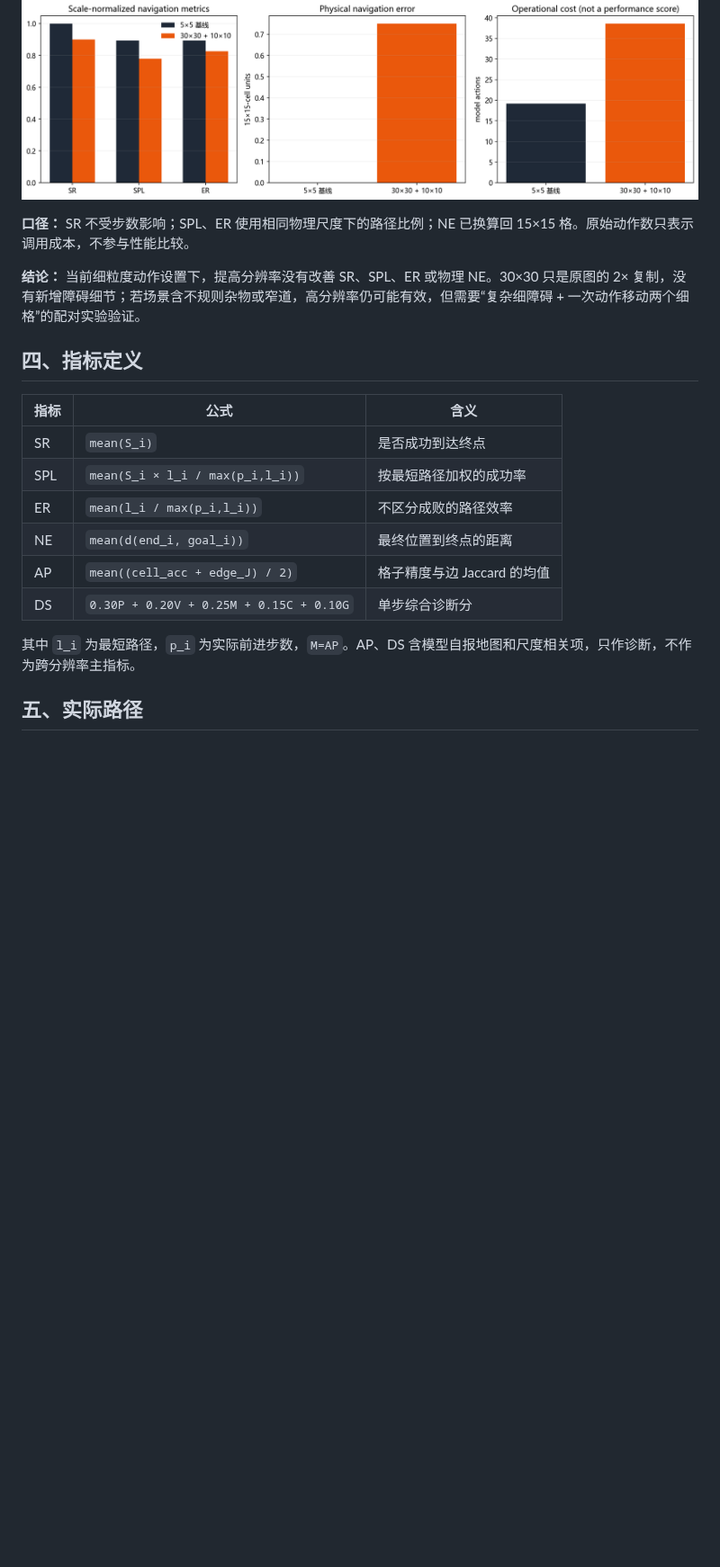
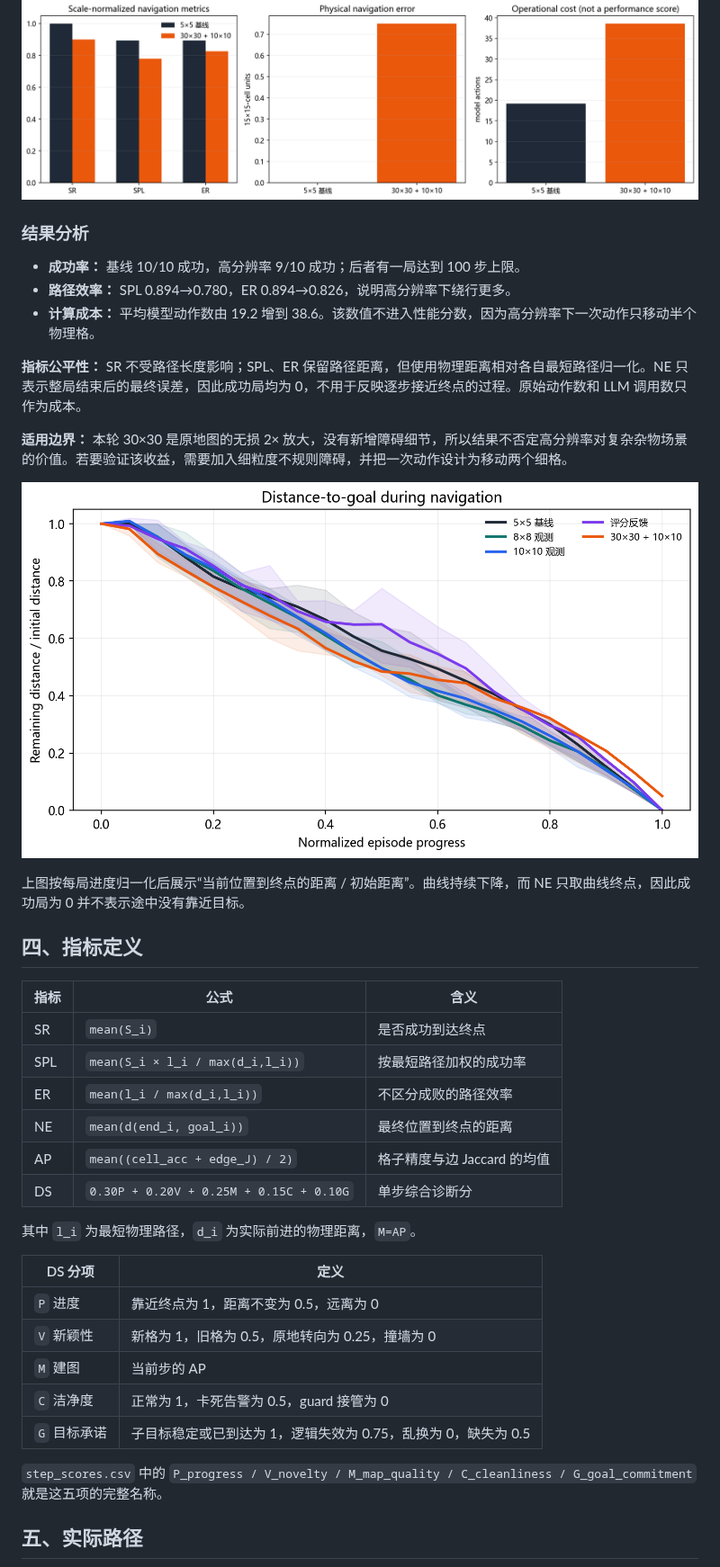
Before and after one commit to orange09-26/navigation-report, a Markdown page: 10.26汇报/README.md, the part around one of its changes. Shown at 90% size. Rendered like a GitHub page; pictures changed too: 10.26汇报/figs/fig6_progress.png (added); blank space fills up the shorter version.

Commit message:
Expand experiment analyses and clarify NE and step scores

```diff
--- a/10.26汇报/README.md
+++ b/10.26汇报/README.md
@@ -52,22 +64,42 @@
 
 ![分辨率对比](figs/fig3_resolution.png)
 
-**口径：** SR 不受步数影响；SPL、ER 使用相同物理尺度下的路径比例；NE 已换算回 15×15 格。原始动作数只表示调用成本，不参与性能比较。
+### 结果分析
 
-**结论：** 当前细粒度动作设置下，提高分辨率没有改善 SR、SPL、ER 或物理 NE。30×30 只是原图的 2× 复制，没有新增障碍细节；若场景含不规则杂物或窄道，高分辨率仍可能有效，但需要“复杂细障碍 + 一次动作移动两个细格”的配对实验验证。
+- **成功率：** 基线 10/10 成功，高分辨率 9/10 成功；后者有一局达到 100 步上限。
+- **路径效率：** SPL 0.894→0.780，ER 0.894→0.826，说明高分辨率下绕行更多。
+- **计算成本：** 平均模型动作数由 19.2 增到 38.6。该数值不进入性能分数，因为高分辨率下一次动作只移动半个物理格。
+
+**指标公平性：** SR 不受路径长度影响；SPL、ER 保留路径距离，但使用物理距离相对各自最短路径归一化。NE 只表示整局结束后的最终误差，因此成功局均为 0，不用于反映逐步接近终点的过程。原始动作数和 LLM 调用数只作为成本。
+
+**适用边界：** 本轮 30×30 是原地图的无损 2× 放大，没有新增障碍细节，所以结果不否定高分辨率对复杂杂物场景的价值。若要验证该收益，需要加入细粒度不规则障碍，并把一次动作设计为移动两个细格。
+
+![逐步剩余距离](figs/fig6_progress.png)
+
+上图按每局进度归一化后展示“当前位置到终点的距离 / 初始距离”。曲线持续下降，而 NE 只取曲线终点，因此成功局为 0 并不表示途中没有靠近目标。
 
 ## 四、指标定义
 
 | 指标 | 公式 | 含义 |
 |---|---|---|
 | SR | `mean(S_i)` | 是否成功到达终点 |
-| SPL | `mean(S_i × l_i / max(p_i,l_i))` | 按最短路径加权的成功率 |
-| ER | `mean(l_i / max(p_i,l_i))` | 不区分成败的路径效率 |
+| SPL | `mean(S_i × l_i / max(d_i,l_i))` | 按最短路径加权的成功率 |
+| ER | `mean(l_i / max(d_i,l_i))` | 不区分成败的路径效率 |
 | NE | `mean(d(end_i, goal_i))` | 最终位置到终点的距离 |
 | AP | `mean((cell_acc + edge_J) / 2)` | 格子精度与边 Jaccard 的均值 |
 | DS | `0.30P + 0.20V + 0.25M + 0.15C + 0.10G` | 单步综合诊断分 |
 
-其中 `l_i` 为最短路径，`p_i` 为实际前进步数，`M=AP`。AP、DS 含模型自报地图和尺度相关项，只作诊断，不作为跨分辨率主指标。
+其中 `l_i` 为最短物理路径，`d_i` 为实际前进的物理距离，`M=AP`。
+
+| DS 分项 | 定义 |
+|---|---|
+| `P` 进度 | 靠近终点为 1，距离不变为 0.5，远离为 0 |
+| `V` 新颖性 | 新格为 1，旧格为 0.5，原地转向为 0.25，撞墙为 0 |
+| `M` 建图 | 当前步的 AP |
+| `C` 洁净度 | 正常为 1，卡死告警为 0.5，guard 接管为 0 |
+| `G` 目标承诺 | 子目标稳定或已到达为 1，逻辑失效为 0.75，乱换为 0，缺失为 0.5 |
+
+`step_scores.csv` 中的 `P_progress / V_novelty / M_map_quality / C_cleanliness / G_goal_commitment` 就是这五项的完整名称。
 
 ## 五、实际路径
 
```
Also changed, not shown: other parts of 10.26汇报/README.md (+16 -2 lines), 3 other files.
